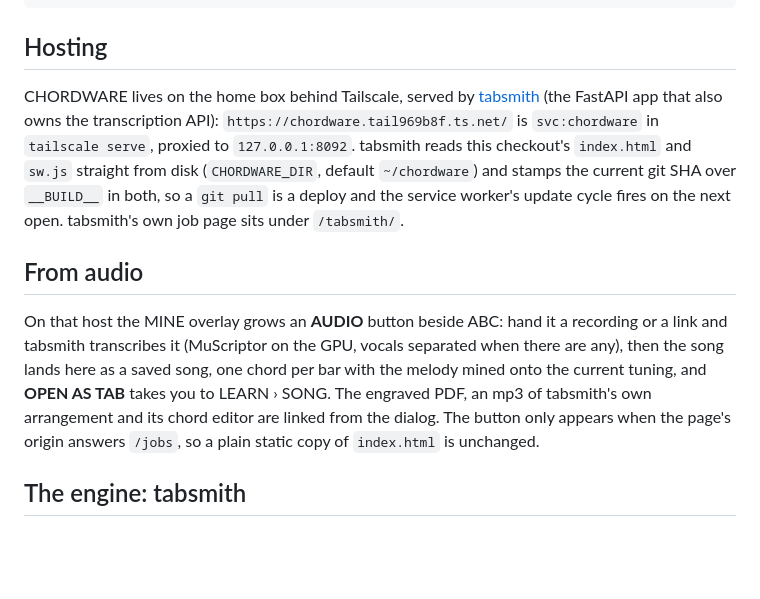
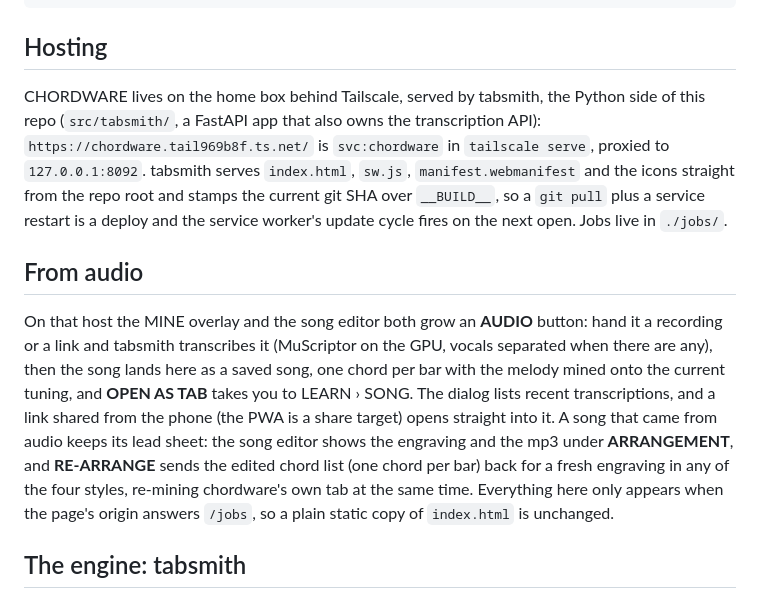
Before and after one commit to e01n0/chordware, a Markdown page: README.md, the part around the change. GitHub-like rendering; blank space fills up the shorter version.

Commit message:
README: the engine is this repo, and the unified audio flow
Claude-Session: https://claude.ai/code/session_013L3Q2CzvMrFqiEcR9vArz8

```diff
--- a/README.md
+++ b/README.md
@@ -115,24 +115,26 @@ aDFsB: { label:"aDF#B · D-tuning", strings:["a","D","F#","B"], pitches:[9,2,6,1
 
 ## Hosting
 
-CHORDWARE lives on the home box behind Tailscale, served by
-[tabsmith](https://github.com/e01n0/tabsmith) (the FastAPI app that also owns the
-transcription API): `https://chordware.tail969b8f.ts.net/` is `svc:chordware` in
-`tailscale serve`, proxied to `127.0.0.1:8092`. tabsmith reads this checkout's
-`index.html` and `sw.js` straight from disk (`CHORDWARE_DIR`, default `~/chordware`)
-and stamps the current git SHA over `__BUILD__` in both, so a `git pull` is a deploy
-and the service worker's update cycle fires on the next open. tabsmith's own job page
-sits under `/tabsmith/`.
+CHORDWARE lives on the home box behind Tailscale, served by tabsmith, the Python
+side of this repo (`src/tabsmith/`, a FastAPI app that also owns the transcription API): `https://chordware.tail969b8f.ts.net/` is `svc:chordware` in
+`tailscale serve`, proxied to `127.0.0.1:8092`. tabsmith serves `index.html`, `sw.js`,
+`manifest.webmanifest` and the icons straight from the repo root and stamps the current
+git SHA over `__BUILD__`, so a `git pull` plus a service restart is a deploy and the
+service worker's update cycle fires on the next open. Jobs live in `./jobs/`.
 
 ## From audio
 
-On that host the MINE overlay grows an **AUDIO** button beside ABC: hand it a
-recording or a link and tabsmith transcribes it (MuScriptor on the GPU, vocals
-separated when there are any), then the song lands here as a saved song, one chord
-per bar with the melody mined onto the current tuning, and **OPEN AS TAB** takes you
-to LEARN › SONG. The engraved PDF, an mp3 of tabsmith's own arrangement and its chord
-editor are linked from the dialog. The button only appears when the page's origin
-answers `/jobs`, so a plain static copy of `index.html` is unchanged.
+On that host the MINE overlay and the song editor both grow an **AUDIO** button: hand
+it a recording or a link and tabsmith transcribes it (MuScriptor on the GPU, vocals
+separated when there are any), then the song lands here as a saved song, one chord per
+bar with the melody mined onto the current tuning, and **OPEN AS TAB** takes you to
+LEARN › SONG. The dialog lists recent transcriptions, and a link shared from the phone
+(the PWA is a share target) opens straight into it. A song that came from audio keeps
+its lead sheet: the song editor shows the engraving and the mp3 under **ARRANGEMENT**,
+and **RE-ARRANGE** sends the edited chord list (one chord per bar) back for a fresh
+engraving in any of the four styles, re-mining chordware's own tab at the same time.
+Everything here only appears when the page's origin answers `/jobs`, so a plain static
+copy of `index.html` is unchanged.
 
 ## The engine: tabsmith
 
```
